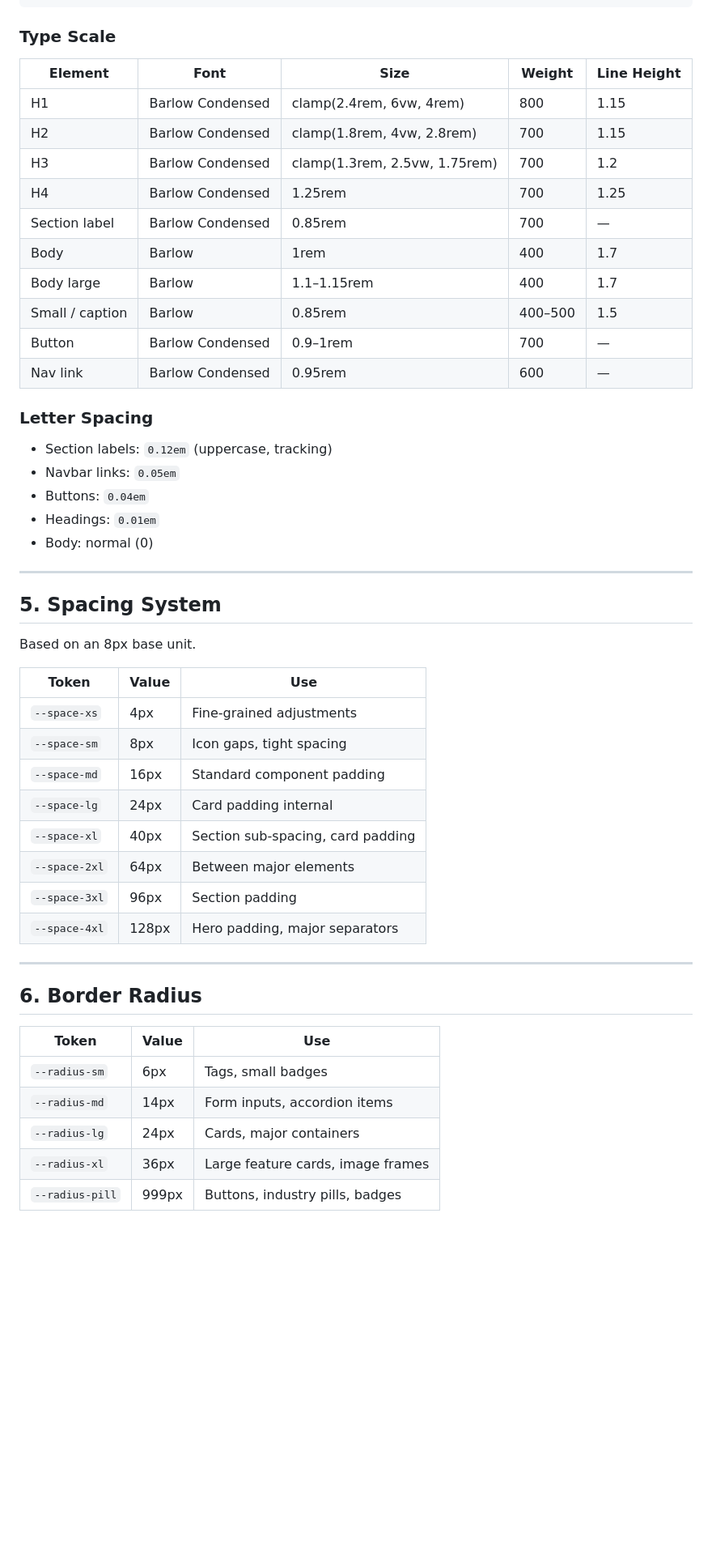
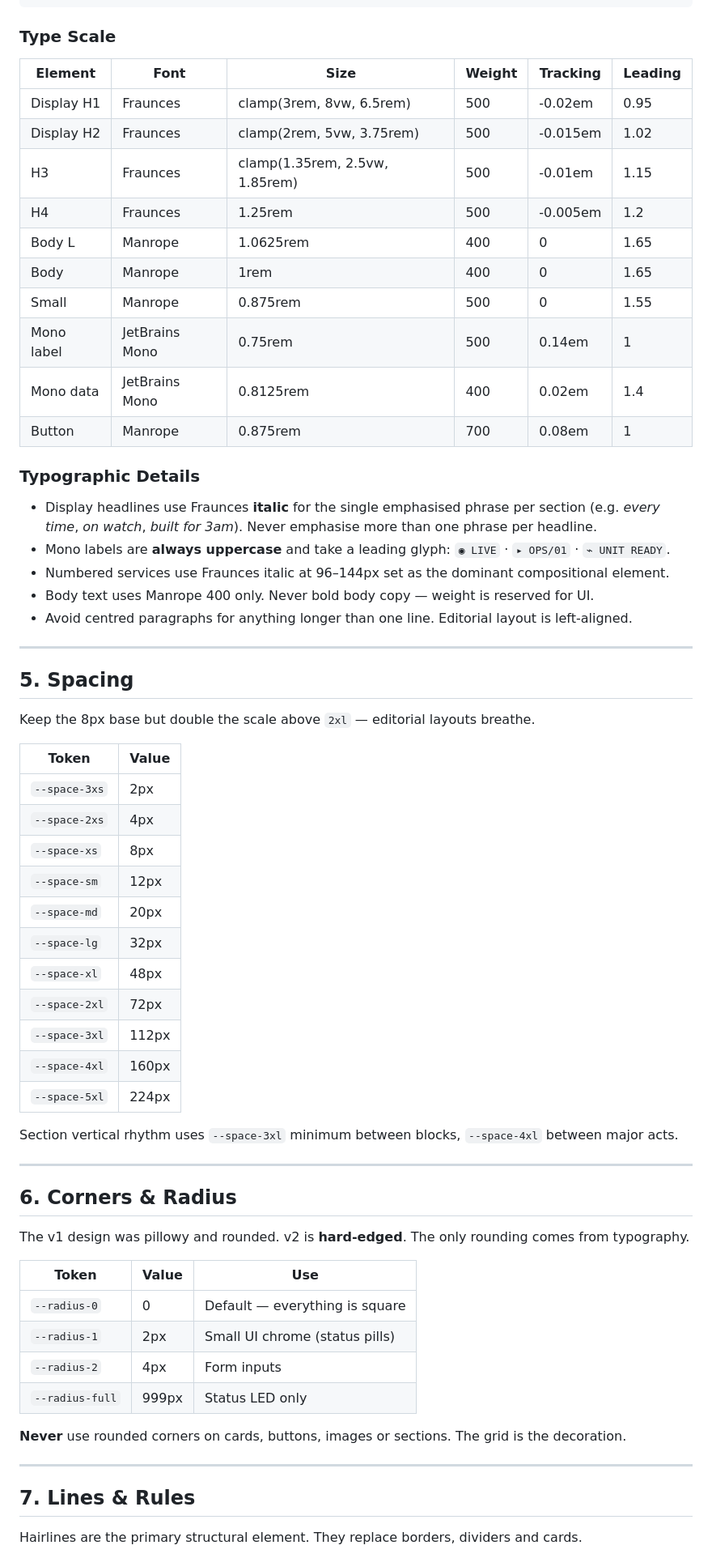
Before and after one commit to HamzaAnjum96/SpikeSecurity, a Markdown page: docs/style-guide.md, the part around one of its changes. Shown at 81% size. GitHub-like rendering; blank space fills up the shorter version.

```diff
--- a/docs/style-guide.md
+++ b/docs/style-guide.md
@@ -104,52 +112,67 @@ All text/background combinations in the design system meet WCAG 2.1 AA contrast
 
 ### Type Scale
 
-| Element | Font | Size | Weight | Line Height |
-|---------|------|------|--------|-------------|
-| H1 | Barlow Condensed | clamp(2.4rem, 6vw, 4rem) | 800 | 1.15 |
-| H2 | Barlow Condensed | clamp(1.8rem, 4vw, 2.8rem) | 700 | 1.15 |
-| H3 | Barlow Condensed | clamp(1.3rem, 2.5vw, 1.75rem) | 700 | 1.2 |
-| H4 | Barlow Condensed | 1.25rem | 700 | 1.25 |
-| Section label | Barlow Condensed | 0.85rem | 700 | — |
-| Body | Barlow | 1rem | 400 | 1.7 |
-| Body large | Barlow | 1.1–1.15rem | 400 | 1.7 |
-| Small / caption | Barlow | 0.85rem | 400–500 | 1.5 |
-| Button | Barlow Condensed | 0.9–1rem | 700 | — |
-| Nav link | Barlow Condensed | 0.95rem | 600 | — |
+| Element | Font | Size | Weight | Tracking | Leading |
+|---------|------|------|--------|----------|---------|
+| Display H1 | Fraunces | clamp(3rem, 8vw, 6.5rem) | 500 | -0.02em | 0.95 |
+| Display H2 | Fraunces | clamp(2rem, 5vw, 3.75rem) | 500 | -0.015em | 1.02 |
+| H3 | Fraunces | clamp(1.35rem, 2.5vw, 1.85rem) | 500 | -0.01em | 1.15 |
+| H4 | Fraunces | 1.25rem | 500 | -0.005em | 1.2 |
+| Body L | Manrope | 1.0625rem | 400 | 0 | 1.65 |
+| Body | Manrope | 1rem | 400 | 0 | 1.65 |
+| Small | Manrope | 0.875rem | 500 | 0 | 1.55 |
+| Mono label | JetBrains Mono | 0.75rem | 500 | 0.14em | 1 |
+| Mono data | JetBrains Mono | 0.8125rem | 400 | 0.02em | 1.4 |
+| Button | Manrope | 0.875rem | 700 | 0.08em | 1 |
 
-### Letter Spacing
-- Section labels: `0.12em` (uppercase, tracking)
-- Navbar links: `0.05em`
-- Buttons: `0.04em`
-- Headings: `0.01em`
-- Body: normal (0)
+### Typographic Details
+
+- Display headlines use Fraunces **italic** for the single emphasised phrase per section (e.g. *every time*, *on watch*, *built for 3am*). Never emphasise more than one phrase per headline.
+- Mono labels are **always uppercase** and take a leading glyph: `◉ LIVE` · `▸ OPS/01` · `⌁ UNIT READY`.
+- Numbered services use Fraunces italic at 96–144px set as the dominant compositional element.
+- Body text uses Manrope 400 only. Never bold body copy — weight is reserved for UI.
+- Avoid centred paragraphs for anything longer than one line. Editorial layout is left-aligned.
 
 ---
 
-## 5. Spacing System
+## 5. Spacing
 
-Based on an 8px base unit.
+Keep the 8px base but double the scale above `2xl` — editorial layouts breathe.
+
+| Token | Value |
+|-------|-------|
+| `--space-3xs` | 2px |
+| `--space-2xs` | 4px |
+| `--space-xs` | 8px |
+| `--space-sm` | 12px |
+| `--space-md` | 20px |
+| `--space-lg` | 32px |
+| `--space-xl` | 48px |
+| `--space-2xl` | 72px |
+| `--space-3xl` | 112px |
+| `--space-4xl` | 160px |
+| `--space-5xl` | 224px |
+
+Section vertical rhythm uses `--space-3xl` minimum between blocks, `--space-4xl` between major acts.
+
+---
+
+## 6. Corners & Radius
+
+The v1 design was pillowy and rounded. v2 is **hard-edged**. The only rounding comes from typography.
 
 | Token | Value | Use |
 |-------|-------|-----|
-| `--space-xs` | 4px | Fine-grained adjustments |
-| `--space-sm` | 8px | Icon gaps, tight spacing |
-| `--space-md` | 16px | Standard component padding |
-| `--space-lg` | 24px | Card padding internal |
-| `--space-xl` | 40px | Section sub-spacing, card padding |
-| `--space-2xl` | 64px | Between major elements |
-| `--space-3xl` | 96px | Section padding |
-| `--space-4xl` | 128px | Hero padding, major separators |
+| `--radius-0` | 0 | Default — everything is square |
+| `--radius-1` | 2px | Small UI chrome (status pills) |
+| `--radius-2` | 4px | Form inputs |
+| `--radius-full` | 999px | Status LED only |
+
+**Never** use rounded corners on cards, buttons, images or sections. The grid is the decoration.
 
 ---
 
-## 6. Border Radius
+## 7. Lines & Rules
 
-| Token | Value | Use |
-|-------|-------|-----|
-| `--radius-sm` | 6px | Tags, small badges |
-| `--radius-md` | 14px | Form inputs, accordion items |
-| `--radius-lg` | 24px | Cards, major containers |
-| `--radius-xl` | 36px | Large feature cards, image frames |
-| `--radius-pill` | 999px | Buttons, industry pills, badges |
+Hairlines are the primary structural element. They replace borders, dividers and cards.
 
```
Also changed, not shown: other parts of docs/style-guide.md (+289 -173 lines).
